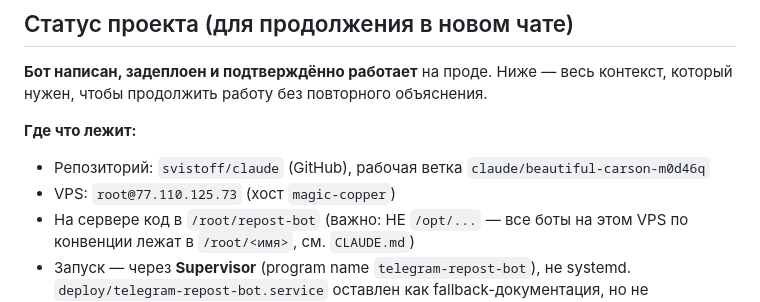
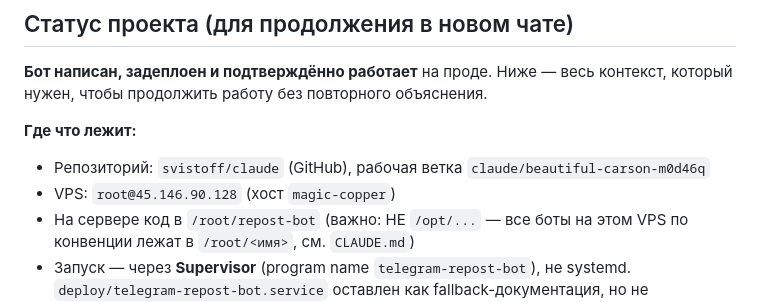
Before and after one commit to svistoff/Claude, a Markdown page: README.md, the part around the change. Rendered like a GitHub page.

```diff
--- a/README.md
+++ b/README.md
@@ -10,7 +10,7 @@
 
 **Где что лежит:**
 - Репозиторий: `svistoff/claude` (GitHub), рабочая ветка `claude/beautiful-carson-m0d46q`
-- VPS: `root@77.110.125.73` (хост `magic-copper`)
+- VPS: `root@45.146.90.128` (хост `magic-copper`)
 - На сервере код в `/root/repost-bot` (важно: НЕ `/opt/...` — все боты на этом
   VPS по конвенции лежат в `/root/<имя>`, см. `CLAUDE.md`)
 - Запуск — через **Supervisor** (program name `telegram-repost-bot`), не
```
Also changed, not shown: CLAUDE.md (+1 -1 lines), afisha-bot/README.md (+1 -1 lines).
